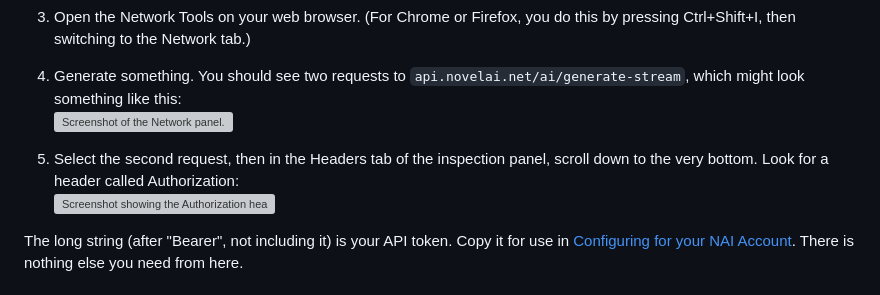
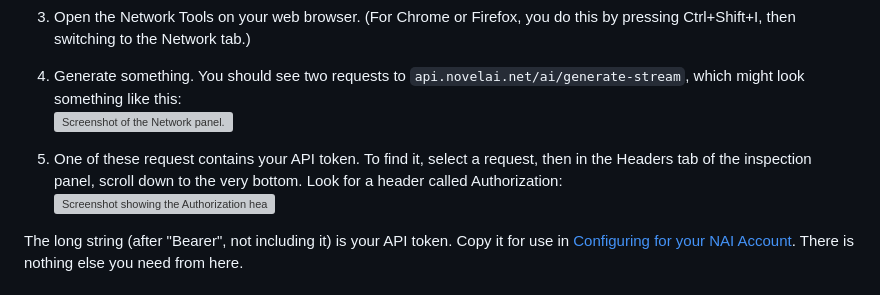
Before and after one commit to rosemash/nai-chatbot, a Markdown page: README.md, the part around the change. Rendered like a GitHub page; grey boxes are pictures that could not be loaded.

```diff
--- a/README.md
+++ b/README.md
@@ -73,7 +73,7 @@ The chatbot requires a NovelAI API token to make requests on behalf of your acco
 4. Generate something. You should see two requests to `api.novelai.net/ai/generate-stream`, which might look something like this:
 ![Screenshot of the Network panel.](https://i.imgur.com/N2RMLuR.png)
 
-5. Select the second request, then in the Headers tab of the inspection panel, scroll down to the very bottom. Look for a header called Authorization:
+5. One of these request contains your API token. To find it, select a request, then in the Headers tab of the inspection panel, scroll down to the very bottom. Look for a header called Authorization:
 ![Screenshot showing the Authorization header in the Network panel.](https://i.imgur.com/UOJKQK4.png)
 
 The long string (after "Bearer", not including it) is your API token. Copy it for use in [Configuring for your NAI Account](#configuring-for-your-nai-account). There is nothing else you need from here.
```
